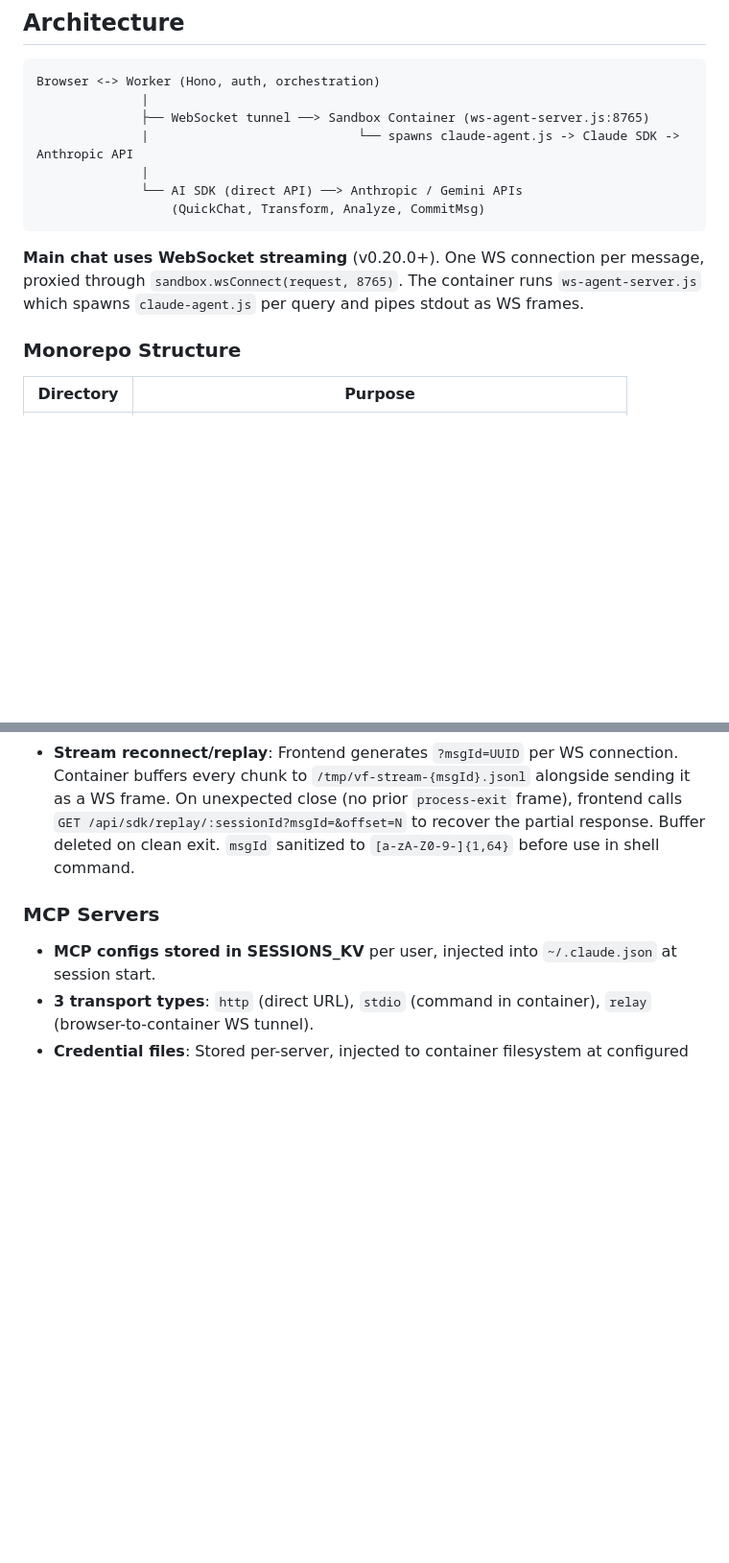
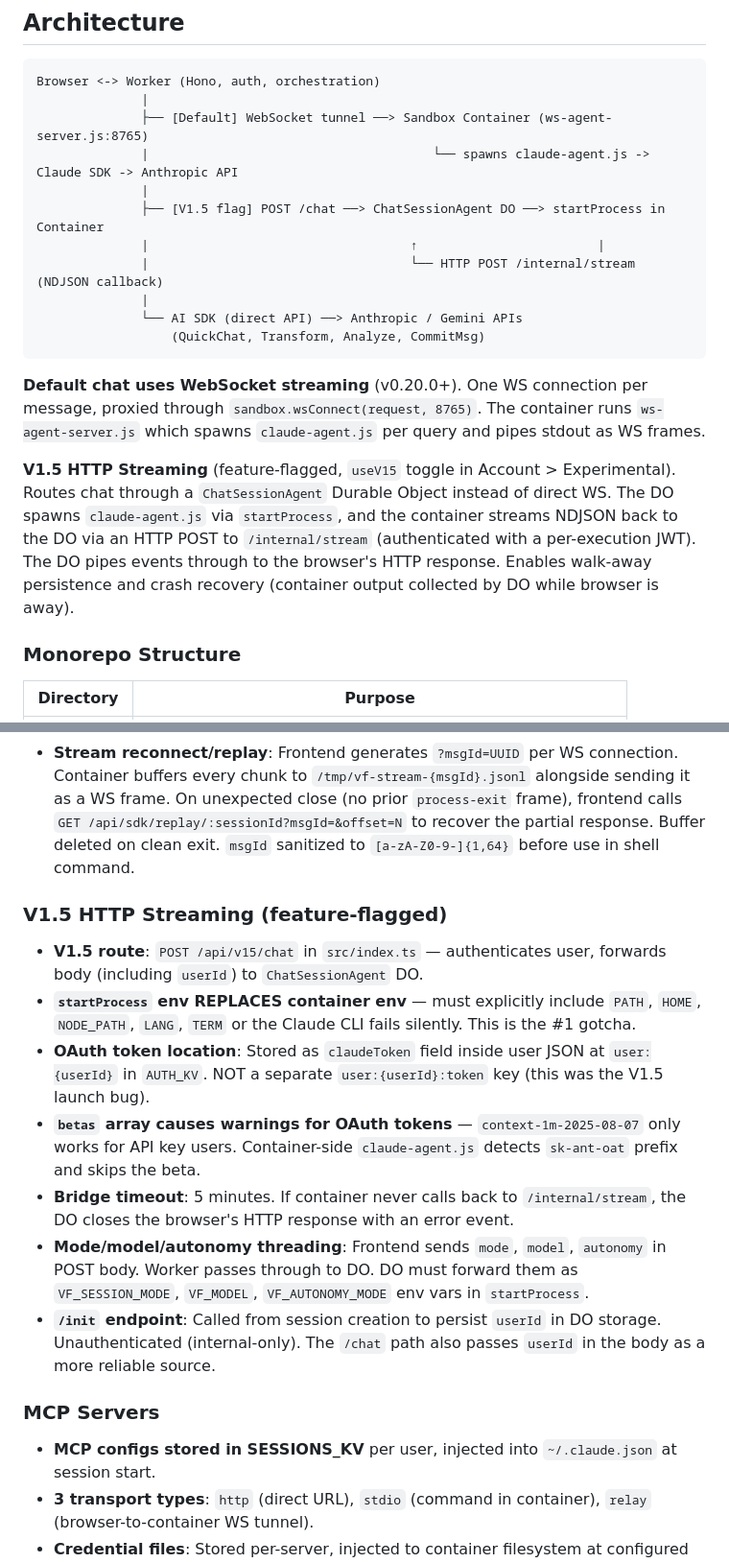
Before and after one commit to Aventerica89/vaporforge, a Markdown page: CLAUDE.md, 2 parts joined by grey strips. Shown at 96% size. Rendered like a GitHub page; blank space fills up the shorter version.

Commit message:
docs: update CLAUDE.md with V1.5 architecture, bindings, gotchas
- Add V1.5 HTTP streaming path to architecture diagram
- Add CHAT_SESSIONS DO binding, fix container tier to standard-3
- Add chat-session-agent.ts and jwt.ts to key files table
- Add V1.5-specific gotchas section (startProcess env, OAuth token location,
  betas skip, bridge timeout, mode/model threading)

Co-Authored-By: Claude Opus 4.6 <noreply@anthropic.com>

````diff
--- a/CLAUDE.md
+++ b/CLAUDE.md
@@ -40,14 +40,20 @@ Web-based Claude Code IDE on Cloudflare Sandboxes. Access Claude from any device
 ```
 Browser <-> Worker (Hono, auth, orchestration)
               |
-              ├── WebSocket tunnel ──> Sandbox Container (ws-agent-server.js:8765)
-              |                            └── spawns claude-agent.js -> Claude SDK -> Anthropic API
+              ├── [Default] WebSocket tunnel ──> Sandbox Container (ws-agent-server.js:8765)
+              |                                      └── spawns claude-agent.js -> Claude SDK -> Anthropic API
+              |
+              ├── [V1.5 flag] POST /chat ──> ChatSessionAgent DO ──> startProcess in Container
+              |                                   ↑                        |
+              |                                   └── HTTP POST /internal/stream (NDJSON callback)
               |
               └── AI SDK (direct API) ──> Anthropic / Gemini APIs
                   (QuickChat, Transform, Analyze, CommitMsg)
 ```
 
-**Main chat uses WebSocket streaming** (v0.20.0+). One WS connection per message, proxied through `sandbox.wsConnect(request, 8765)`. The container runs `ws-agent-server.js` which spawns `claude-agent.js` per query and pipes stdout as WS frames.
+**Default chat uses WebSocket streaming** (v0.20.0+). One WS connection per message, proxied through `sandbox.wsConnect(request, 8765)`. The container runs `ws-agent-server.js` which spawns `claude-agent.js` per query and pipes stdout as WS frames.
+
+**V1.5 HTTP Streaming** (feature-flagged, `useV15` toggle in Account > Experimental). Routes chat through a `ChatSessionAgent` Durable Object instead of direct WS. The DO spawns `claude-agent.js` via `startProcess`, and the container streams NDJSON back to the DO via an HTTP POST to `/internal/stream` (authenticated with a per-execution JWT). The DO pipes events through to the browser's HTTP response. Enables walk-away persistence and crash recovery (container output collected by DO while browser is away).
 
 ### Monorepo Structure
 
@@ -209,6 +218,16 @@ Visual website editor — click components in a live Astro preview, describe edi
 - **`emit()` helper in claude-agent.js**: `fs.writeSync(1, ...)` bypasses Node's block-buffered stdout.
 - **Stream reconnect/replay**: Frontend generates `?msgId=UUID` per WS connection. Container buffers every chunk to `/tmp/vf-stream-{msgId}.jsonl` alongside sending it as a WS frame. On unexpected close (no prior `process-exit` frame), frontend calls `GET /api/sdk/replay/:sessionId?msgId=&offset=N` to recover the partial response. Buffer deleted on clean exit. `msgId` sanitized to `[a-zA-Z0-9-]{1,64}` before use in shell command.
 
+### V1.5 HTTP Streaming (feature-flagged)
+
+- **V1.5 route**: `POST /api/v15/chat` in `src/index.ts` — authenticates user, forwards body (including `userId`) to `ChatSessionAgent` DO.
+- **`startProcess` env REPLACES container env** — must explicitly include `PATH`, `HOME`, `NODE_PATH`, `LANG`, `TERM` or the Claude CLI fails silently. This is the #1 gotcha.
+- **OAuth token location**: Stored as `claudeToken` field inside user JSON at `user:{userId}` in `AUTH_KV`. NOT a separate `user:{userId}:token` key (this was the V1.5 launch bug).
+- **`betas` array causes warnings for OAuth tokens** — `context-1m-2025-08-07` only works for API key users. Container-side `claude-agent.js` detects `sk-ant-oat` prefix and skips the beta.
+- **Bridge timeout**: 5 minutes. If container never calls back to `/internal/stream`, the DO closes the browser's HTTP response with an error event.
+- **Mode/model/autonomy threading**: Frontend sends `mode`, `model`, `autonomy` in POST body. Worker passes through to DO. DO must forward them as `VF_SESSION_MODE`, `VF_MODEL`, `VF_AUTONOMY_MODE` env vars in `startProcess`.
+- **`/init` endpoint**: Called from session creation to persist `userId` in DO storage. Unauthenticated (internal-only). The `/chat` path also passes `userId` in the body as a more reliable source.
+
 ### MCP Servers
 
 - **MCP configs stored in SESSIONS_KV** per user, injected into `~/.claude.json` at session start.
````
Also changed, not shown: other parts of CLAUDE.md (+4 -1 lines).
